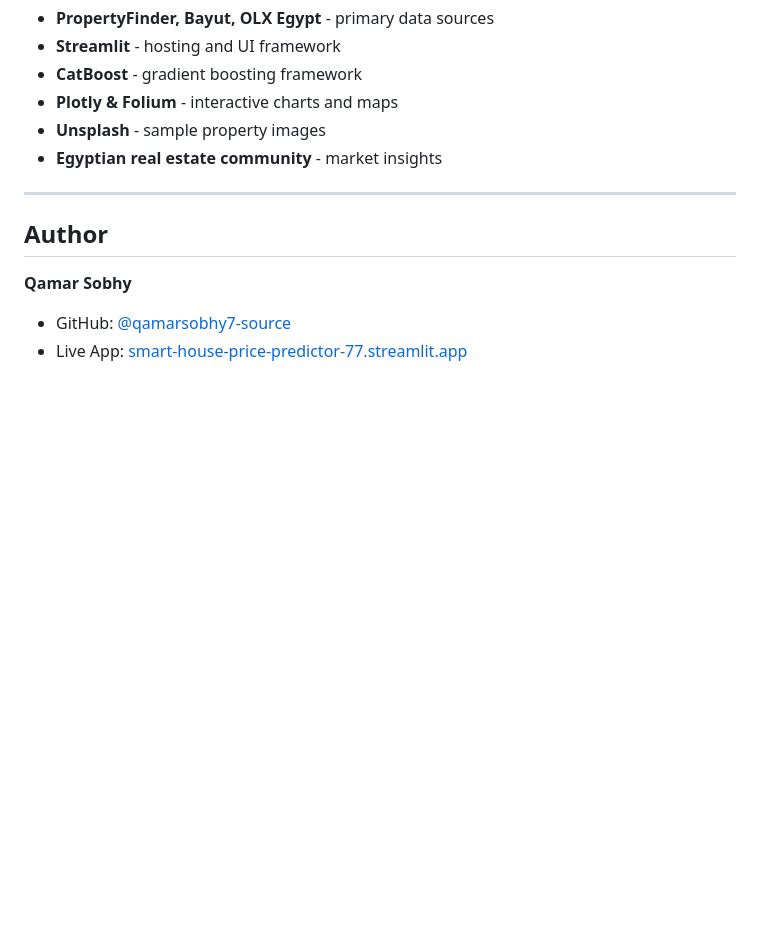
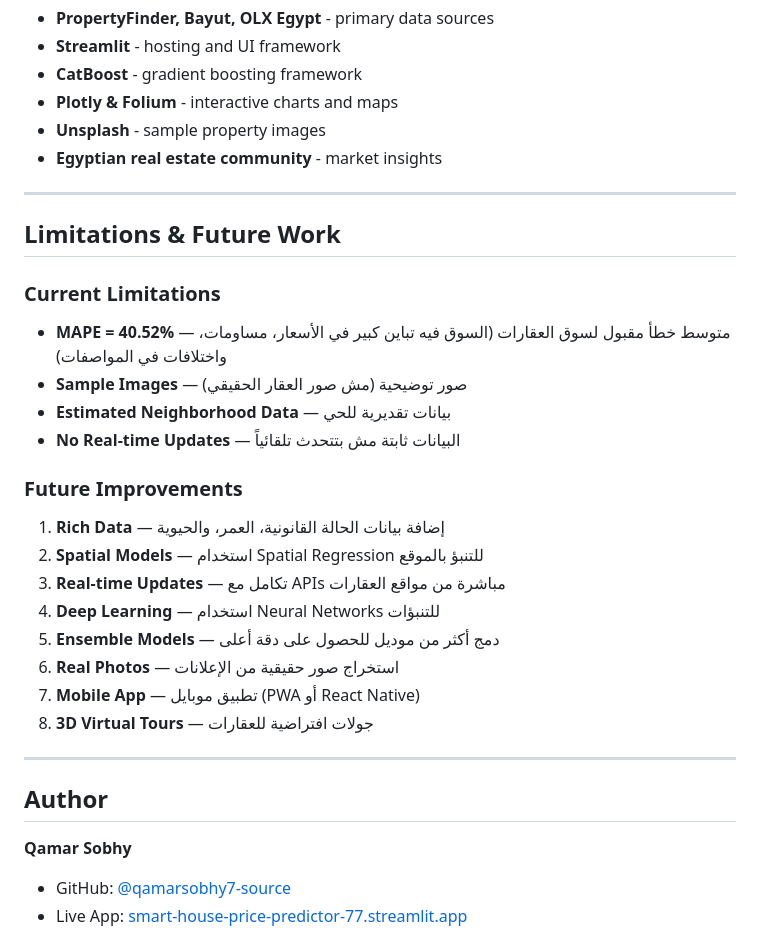
Before and after one commit to qamarsobhy7-source/Smart-House-Price-Predictor, a Markdown page: README.md, the part around the change. Rendered like a GitHub page; blank space fills up the shorter version.

Commit message:
Add Limitations & Future Work section (awareness of MAPE, plans for improvement)

```diff
--- a/README.md
+++ b/README.md
@@ -424,6 +424,29 @@ Contributions are welcome! If you have suggestions or find a bug:
 
 ---
 
+## Limitations & Future Work
+
+### Current Limitations
+
+- **MAPE = 40.52%** — متوسط خطأ مقبول لسوق العقارات
+  (السوق فيه تباين كبير في الأسعار، مساومات، واختلافات في المواصفات)
+- **Sample Images** — صور توضيحية (مش صور العقار الحقيقي)
+- **Estimated Neighborhood Data** — بيانات تقديرية للحي
+- **No Real-time Updates** — البيانات ثابتة مش بتتحدث تلقائياً
+
+### Future Improvements
+
+1. **Rich Data** — إضافة بيانات الحالة القانونية، العمر، والحيوية
+2. **Spatial Models** — استخدام Spatial Regression للتنبؤ بالموقع
+3. **Real-time Updates** — تكامل مع APIs مباشرة من مواقع العقارات
+4. **Deep Learning** — استخدام Neural Networks للتنبؤات
+5. **Ensemble Models** — دمج أكثر من موديل للحصول على دقة أعلى
+6. **Real Photos** — استخراج صور حقيقية من الإعلانات
+7. **Mobile App** — تطبيق موبايل (PWA أو React Native)
+8. **3D Virtual Tours** — جولات افتراضية للعقارات
+
+---
+
 ## Author
 
 **Qamar Sobhy**
```
